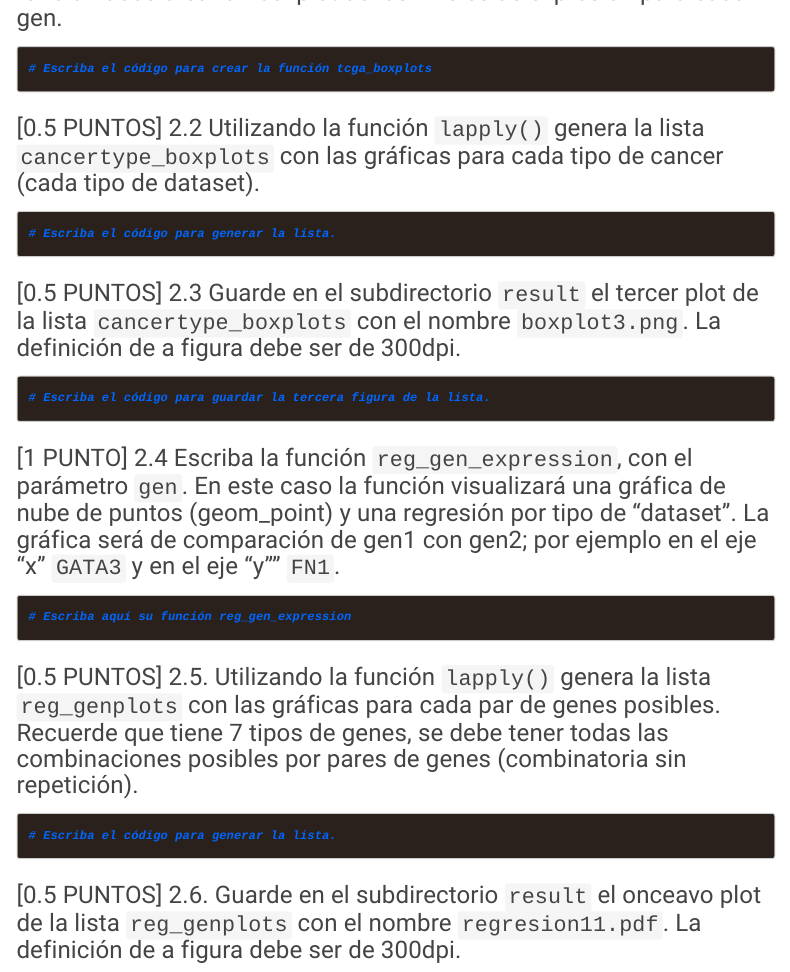
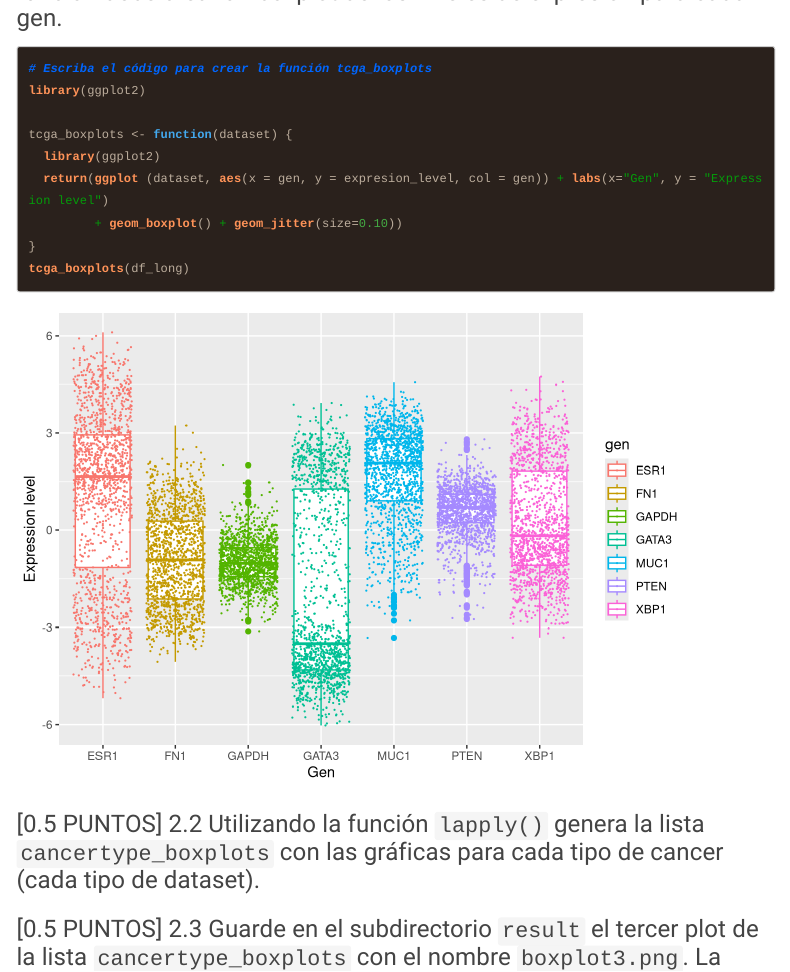
Before and after one commit to majitoz96/GBI6_ExamenFinal, an R Markdown document (2021I_GBI6_ExamenFinal.Rmd): the page in a window 1100 px wide, from 4370 px down. Rendered offline with R 4.5, knitr and Pandoc, with nearby package versions; code that draws random numbers runs with fixed seeds of ours; menus at the side of the page are left out; long lines of code are wrapped.

Commit message:
maria hace lista cancertype_boxplots

````diff
--- a/2021I_GBI6_ExamenFinal.Rmd
+++ b/2021I_GBI6_ExamenFinal.Rmd
@@ -161,13 +161,24 @@
 
 ```{r}
 # Escriba el código para crear la función tcga_boxplots
+library(ggplot2)
+
+tcga_boxplots <- function(dataset) {
+  library(ggplot2)
+  return(ggplot (dataset, aes(x = gen, y = expresion_level, col = gen)) + labs(x="Gen", y = "Expression level")
+         + geom_boxplot() + geom_jitter(size=0.10))
+}
+tcga_boxplots(df_long)
+
 
 
 ```
 
 ### [0.5 PUNTOS] 2.2 Utilizando la función ```lapply()``` genera la lista ```cancertype_boxplots``` con las gráficas para cada tipo de cancer (cada tipo de dataset).
-```{r list_boxplots}
-# Escriba el código para generar la lista.
+```{r list_boxplots, eval=FALSE, message=FALSE, warning=FALSE, include=FALSE, paged.print=FALSE}
+
+cancertype_boxplots=tcga_boxplots(df_long)
+
 
 
 ```
````
